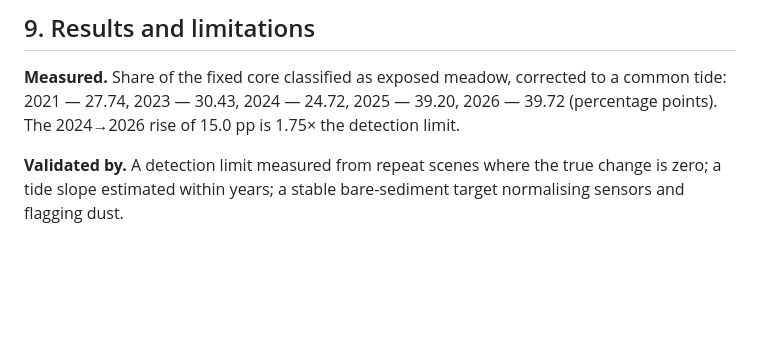
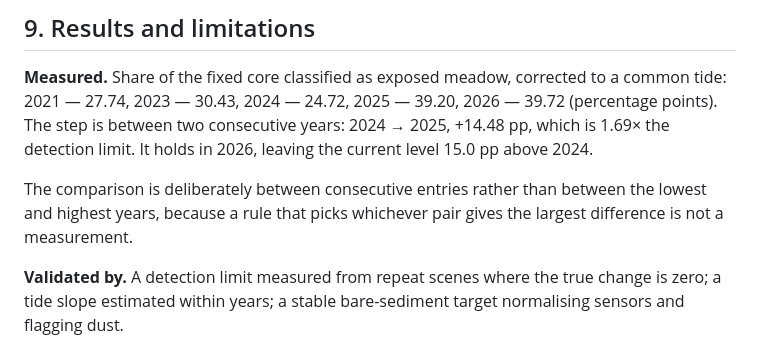
Before and after one commit to El-Arby571/mawrid, a Markdown page: README.md, the part around one of its changes. Rendered like a GitHub page; blank space fills up the shorter version.

```diff
--- a/README.md
+++ b/README.md
@@ -192,8 +193,13 @@ EPSG:32628, with `example_scene.json` recording the exact scene, date and window
 
 **Measured.** Share of the fixed core classified as exposed meadow, corrected to
 a common tide: 2021 — 27.74, 2023 — 30.43, 2024 — 24.72, 2025 — 39.20,
-2026 — 39.72 (percentage points). The 2024→2026 rise of 15.0 pp is 1.75× the
-detection limit.
+2026 — 39.72 (percentage points). The step is between two consecutive years:
+2024 → 2025, +14.48 pp, which is 1.69× the detection limit. It holds in 2026,
+leaving the current level 15.0 pp above 2024.
+
+The comparison is deliberately between consecutive entries rather than between
+the lowest and highest years, because a rule that picks whichever pair gives the
+largest difference is not a measurement.
 
 **Validated by.** A detection limit measured from repeat scenes where the true
 change is zero; a tide slope estimated within years; a stable bare-sediment
```
Also changed, not shown: other parts of README.md (+22 -2 lines), results/series_trend.png, 2 other files.
